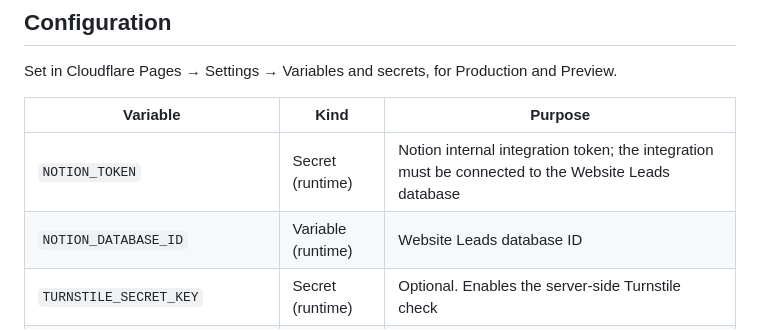
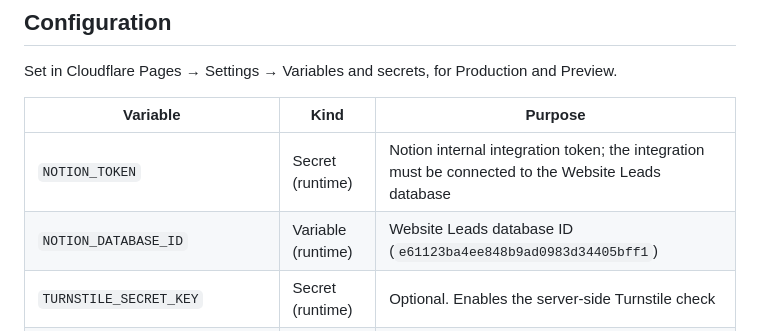
Before and after one commit to neodru/geeky-clean-tech, a Markdown page: README.md, the part around one of its changes. GitHub-like rendering.

Commit message:
docs: link the Website Leads database and list its ID in the README
Co-Authored-By: Claude Opus 5.5 <noreply@anthropic.com>
Claude-Session: https://claude.ai/code/session_019cwKaZmXy7DpjCobPbt8PS

```diff
--- a/README.md
+++ b/README.md
@@ -59,7 +59,7 @@ Set in Cloudflare Pages → Settings → Variables and secrets, for Production a
 | Variable                       | Kind               | Purpose                                                                                            |
 | ------------------------------ | ------------------ | -------------------------------------------------------------------------------------------------- |
 | `NOTION_TOKEN`                 | Secret (runtime)   | Notion internal integration token; the integration must be connected to the Website Leads database |
-| `NOTION_DATABASE_ID`           | Variable (runtime) | Website Leads database ID                                                                          |
+| `NOTION_DATABASE_ID`           | Variable (runtime) | Website Leads database ID (`e61123ba4ee848b9ad0983d34405bff1`)                                     |
 | `TURNSTILE_SECRET_KEY`         | Secret (runtime)   | Optional. Enables the server-side Turnstile check                                                  |
 | `PUBLIC_TURNSTILE_SITE_KEY`    | Variable (build)   | Optional. Renders the Turnstile widget; set together with `TURNSTILE_SECRET_KEY`                   |
 | `PUBLIC_CONTACT_FORM_ENDPOINT` | Variable (build)   | Optional. Overrides `/api/contact` (testing only)                                                  |
```
Also changed, not shown: other parts of README.md (+1 -1 lines).
